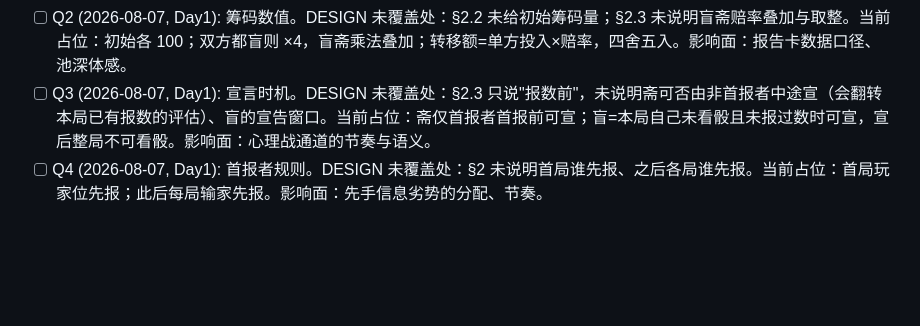
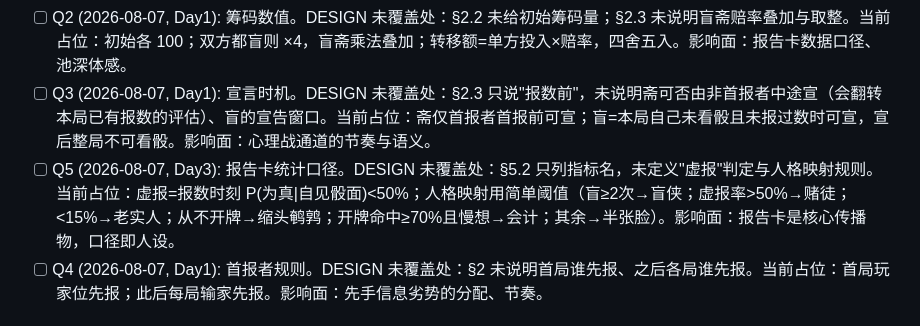
Before and after one commit to hxli2005/kai-dice, a Markdown page: SYNC.md, the part around the change. Rendered like a GitHub page; blank space fills up the shorter version.

Commit message:
sync: 补记 Q5（报告卡统计口径）
Co-Authored-By: Claude Fable 5 <noreply@anthropic.com>

```diff
--- a/SYNC.md
+++ b/SYNC.md
@@ -11,6 +11,7 @@
 - [ ] Q1 (2026-08-07, Day1): 报点数与阶梯边界。DESIGN 未覆盖处：§2.1 未说明飞局能否报 1 点、点数排序中 1 的位置、报数数量上限。当前占位：飞局可报 2–6，斋局可报 1–6；点数按自然序 1<2<…<6；数量上限=场上总骰数（报满后下家只能开）。影响面：报数空间与残局压迫感。
 - [ ] Q2 (2026-08-07, Day1): 筹码数值。DESIGN 未覆盖处：§2.2 未给初始筹码量；§2.3 未说明盲斋赔率叠加与取整。当前占位：初始各 100；双方都盲则 ×4，盲斋乘法叠加；转移额=单方投入×赔率，四舍五入。影响面：报告卡数据口径、池深体感。
 - [ ] Q3 (2026-08-07, Day1): 宣言时机。DESIGN 未覆盖处：§2.3 只说"报数前"，未说明斋可否由非首报者中途宣（会翻转本局已有报数的评估）、盲的宣告窗口。当前占位：斋仅首报者首报前可宣；盲=本局自己未看骰且未报过数时可宣，宣后整局不可看骰。影响面：心理战通道的节奏与语义。
+- [ ] Q5 (2026-08-07, Day3): 报告卡统计口径。DESIGN 未覆盖处：§5.2 只列指标名，未定义"虚报"判定与人格映射规则。当前占位：虚报=报数时刻 P(为真|自见骰面)<50%；人格映射用简单阈值（盲≥2次→盲侠；虚报率>50%→赌徒；<15%→老实人；从不开牌→缩头鹌鹑；开牌命中≥70%且慢想→会计；其余→半张脸）。影响面：报告卡是核心传播物，口径即人设。
 - [ ] Q4 (2026-08-07, Day1): 首报者规则。DESIGN 未覆盖处：§2 未说明首局谁先报、之后各局谁先报。当前占位：首局玩家位先报；此后每局输家先报。影响面：先手信息劣势的分配、节奏。
 
 ## 已决裁决（设计 → 编码）
```
